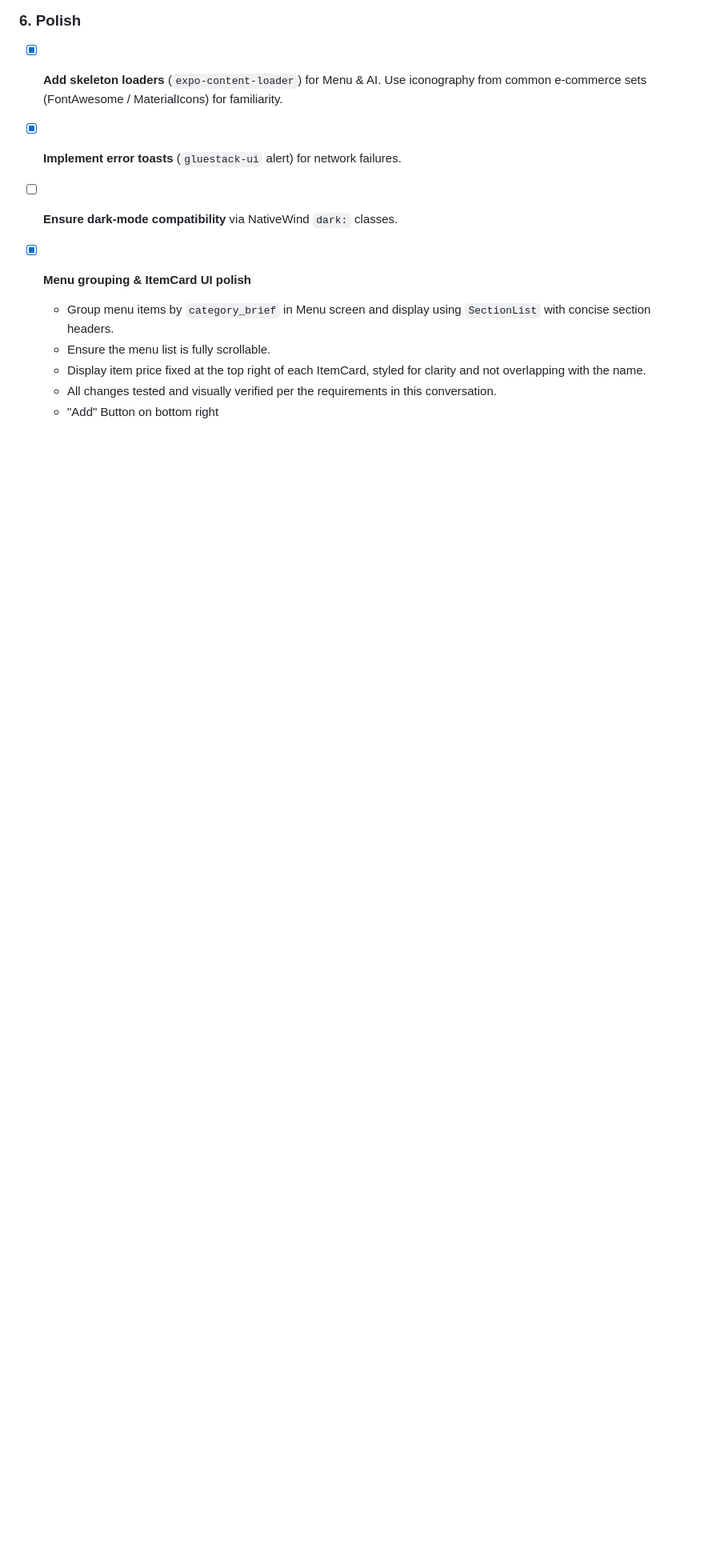
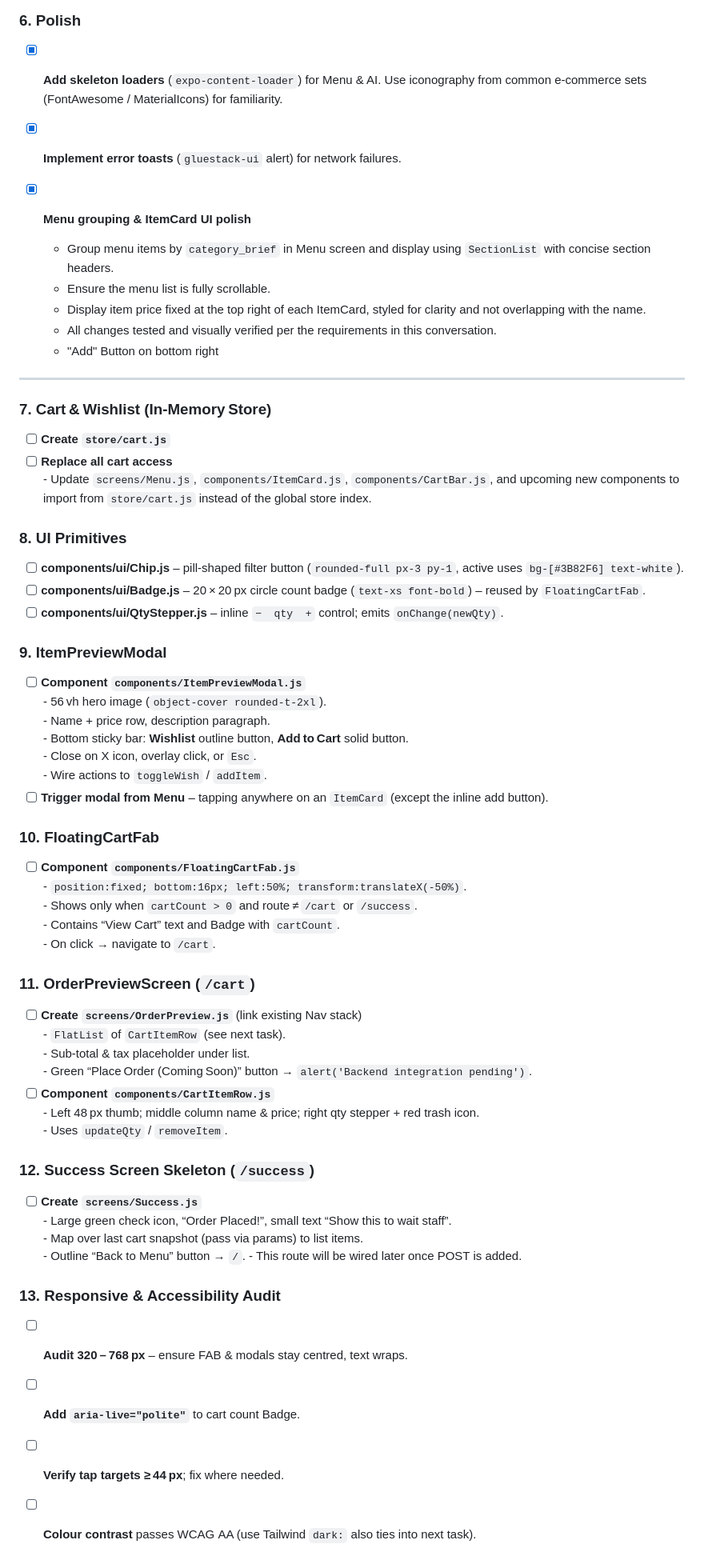
Before and after one commit to prakhar1114/aglio_ai, a Markdown page: v2-FEtasks.md, the part around the change. Shown at 80% size. GitHub-like rendering; blank space fills up the shorter version.

Commit message:
created tasks and instructions

```diff
--- a/v2-FEtasks.md
+++ b/v2-FEtasks.md
@@ -45,7 +45,6 @@ Use these bite‑sized tasks in Windsurf; tick one box at a time as you implemen
 ### 6. Polish
 - [x] **Add skeleton loaders** (`expo-content-loader`) for Menu & AI. Use iconography from common e‑commerce sets (FontAwesome / MaterialIcons) for familiarity.
 - [x] **Implement error toasts** (`gluestack-ui` alert) for network failures.
-- [ ] **Ensure dark‑mode compatibility** via NativeWind `dark:` classes.
 
 - [x] **Menu grouping & ItemCard UI polish**
     - Group menu items by `category_brief` in Menu screen and display using `SectionList` with concise section headers.
@@ -53,3 +52,54 @@ Use these bite‑sized tasks in Windsurf; tick one box at a time as you implemen
     - Display item price fixed at the top right of each ItemCard, styled for clarity and not overlapping with the name.
     - All changes tested and visually verified per the requirements in this conversation.
     - "Add" Button on bottom right
+
+
+---
+
+### 7. Cart & Wishlist (In‑Memory Store)
+- [ ] **Create `store/cart.js`**
+- [ ] **Replace all cart access**
+      - Update `screens/Menu.js`, `components/ItemCard.js`, `components/CartBar.js`, and upcoming new components to import from `store/cart.js` instead of the global store index.
+
+### 8. UI Primitives
+- [ ] **components/ui/Chip.js** – pill‑shaped filter button (`rounded-full px-3 py-1`, active uses `bg-[#3B82F6] text-white`).
+- [ ] **components/ui/Badge.js** – 20 × 20 px circle count badge (`text-xs font-bold`) – reused by `FloatingCartFab`.
+- [ ] **components/ui/QtyStepper.js** – inline `−  qty  +` control; emits `onChange(newQty)`.
+
+### 9. ItemPreviewModal
+- [ ] **Component `components/ItemPreviewModal.js`**
+      - 56 vh hero image (`object-cover rounded-t-2xl`).
+      - Name + price row, description paragraph.
+      - Bottom sticky bar: **Wishlist** outline button, **Add to Cart** solid button.
+      - Close on X icon, overlay click, or `Esc`.
+      - Wire actions to `toggleWish` / `addItem`.
+- [ ] **Trigger modal from Menu** – tapping anywhere on an `ItemCard` (except the inline add button).
+
+### 10. FloatingCartFab
+- [ ] **Component `components/FloatingCartFab.js`**
+      - `position:fixed; bottom:16px; left:50%; transform:translateX(-50%)`.
+      - Shows only when `cartCount > 0` and route ≠ `/cart` or `/success`.
+      - Contains “View Cart” text and Badge with `cartCount`.
+      - On click → navigate to `/cart`.
+
+### 11. OrderPreviewScreen (`/cart`)
+- [ ] **Create `screens/OrderPreview.js`** (link existing Nav stack)
+      - `FlatList` of `CartItemRow` (see next task).
+      - Sub‑total & tax placeholder under list.
+      - Green “Place Order (Coming Soon)” button → `alert('Backend integration pending')`.
+- [ ] **Component `components/CartItemRow.js`**
+      - Left 48 px thumb; middle column name & price; right qty stepper + red trash icon.
+      - Uses `updateQty` / `removeItem`.
+
+### 12. Success Screen Skeleton (`/success`)
+- [ ] **Create `screens/Success.js`**
+      - Large green check icon, “Order Placed!”, small text “Show this to wait staff”.
+      - Map over last cart snapshot (pass via params) to list items.
+      - Outline “Back to Menu” button → `/`.
+      - This route will be wired later once POST is added.
+
+### 13. Responsive & Accessibility Audit
+- [ ] **Audit 320 – 768 px** – ensure FAB & modals stay centred, text wraps.
+- [ ] **Add `aria-live="polite"`** to cart count Badge.
+- [ ] **Verify tap targets ≥ 44 px**; fix where needed.
+- [ ] **Colour contrast** passes WCAG AA (use Tailwind `dark:` also ties into next task).
```
Also changed, not shown: app-v2-details-2.md (added, +125 -0 lines).
